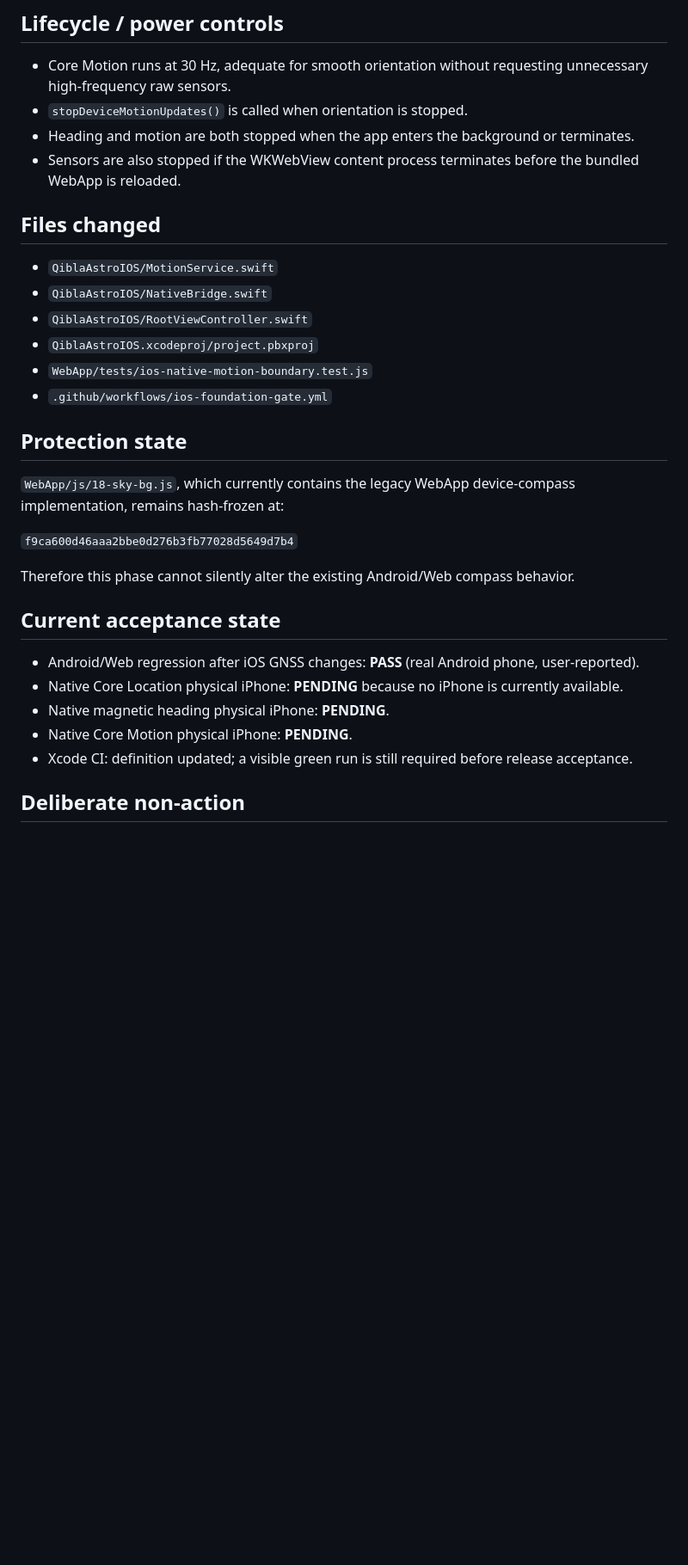
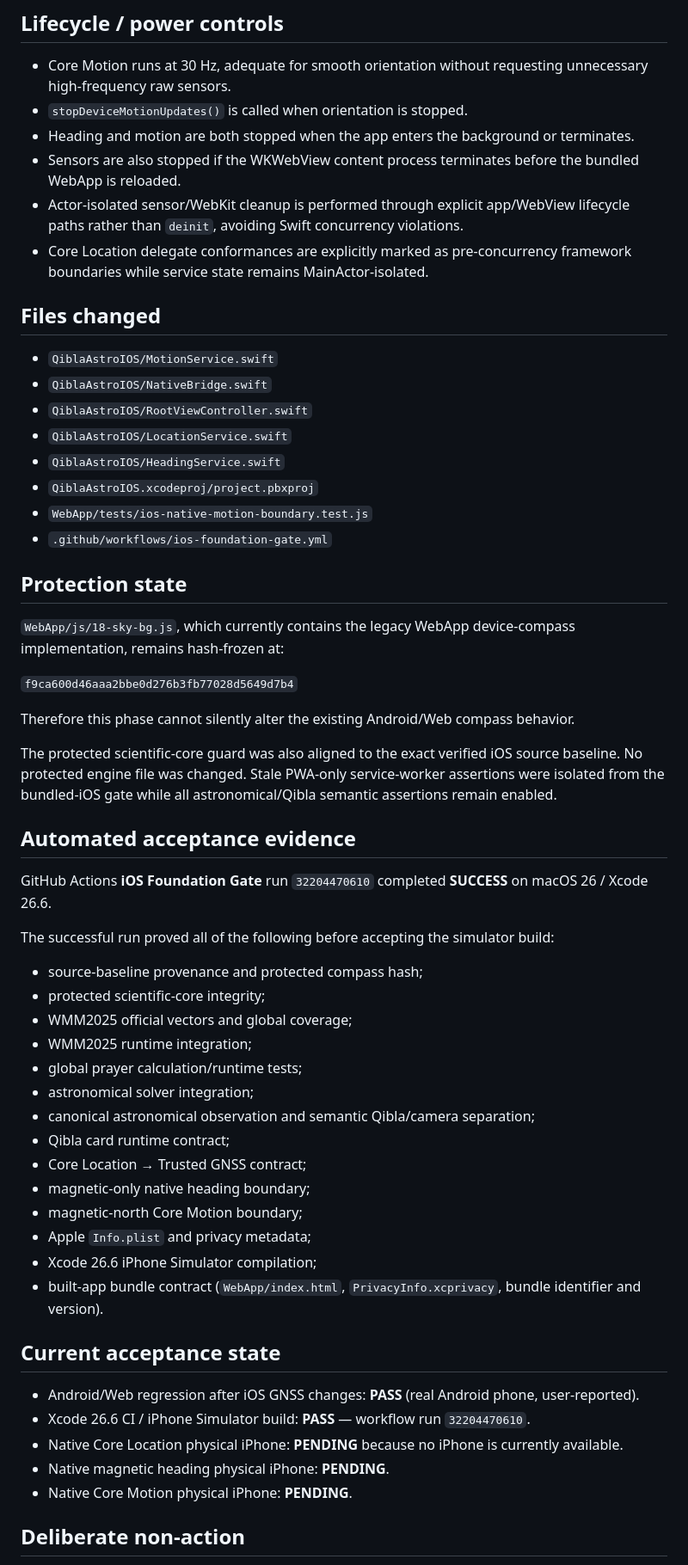
Before and after one commit to msdgabr-sudo/ios-app, a Markdown page: IOS_MOTION_INTEGRATION_REPORT_2026-08-19.md, the part around the change. Shown at 86% size. GitHub-like rendering; blank space fills up the shorter version.

Commit message:
docs: record green Xcode sensor foundation gate

```diff
--- a/IOS_MOTION_INTEGRATION_REPORT_2026-08-19.md
+++ b/IOS_MOTION_INTEGRATION_REPORT_2026-08-19.md
@@ -42,12 +42,16 @@ The fusion window is 1000 ms. Wrong source markers, wrong reference frame, inval
 - `stopDeviceMotionUpdates()` is called when orientation is stopped.
 - Heading and motion are both stopped when the app enters the background or terminates.
 - Sensors are also stopped if the WKWebView content process terminates before the bundled WebApp is reloaded.
+- Actor-isolated sensor/WebKit cleanup is performed through explicit app/WebView lifecycle paths rather than `deinit`, avoiding Swift concurrency violations.
+- Core Location delegate conformances are explicitly marked as pre-concurrency framework boundaries while service state remains MainActor-isolated.
 
 ## Files changed
 
 - `QiblaAstroIOS/MotionService.swift`
 - `QiblaAstroIOS/NativeBridge.swift`
 - `QiblaAstroIOS/RootViewController.swift`
+- `QiblaAstroIOS/LocationService.swift`
+- `QiblaAstroIOS/HeadingService.swift`
 - `QiblaAstroIOS.xcodeproj/project.pbxproj`
 - `WebApp/tests/ios-native-motion-boundary.test.js`
 - `.github/workflows/ios-foundation-gate.yml`
@@ -60,13 +64,36 @@ The fusion window is 1000 ms. Wrong source markers, wrong reference frame, inval
 
 Therefore this phase cannot silently alter the existing Android/Web compass behavior.
 
+The protected scientific-core guard was also aligned to the exact verified iOS source baseline. No protected engine file was changed. Stale PWA-only service-worker assertions were isolated from the bundled-iOS gate while all astronomical/Qibla semantic assertions remain enabled.
+
+## Automated acceptance evidence
+
+GitHub Actions **iOS Foundation Gate** run `32204470610` completed **SUCCESS** on macOS 26 / Xcode 26.6.
+
+The successful run proved all of the following before accepting the simulator build:
+
+- source-baseline provenance and protected compass hash;
+- protected scientific-core integrity;
+- WMM2025 official vectors and global coverage;
+- WMM2025 runtime integration;
+- global prayer calculation/runtime tests;
+- astronomical solver integration;
+- canonical astronomical observation and semantic Qibla/camera separation;
+- Qibla card runtime contract;
+- Core Location → Trusted GNSS contract;
+- magnetic-only native heading boundary;
+- magnetic-north Core Motion boundary;
+- Apple `Info.plist` and privacy metadata;
+- Xcode 26.6 iPhone Simulator compilation;
+- built-app bundle contract (`WebApp/index.html`, `PrivacyInfo.xcprivacy`, bundle identifier and version).
+
 ## Current acceptance state
 
 - Android/Web regression after iOS GNSS changes: **PASS** (real Android phone, user-reported).
+- Xcode 26.6 CI / iPhone Simulator build: **PASS** — workflow run `32204470610`.
 - Native Core Location physical iPhone: **PENDING** because no iPhone is currently available.
 - Native magnetic heading physical iPhone: **PENDING**.
 - Native Core Motion physical iPhone: **PENDING**.
-- Xcode CI: definition updated; a visible green run is still required before release acceptance.
 
 ## Deliberate non-action
 
```
